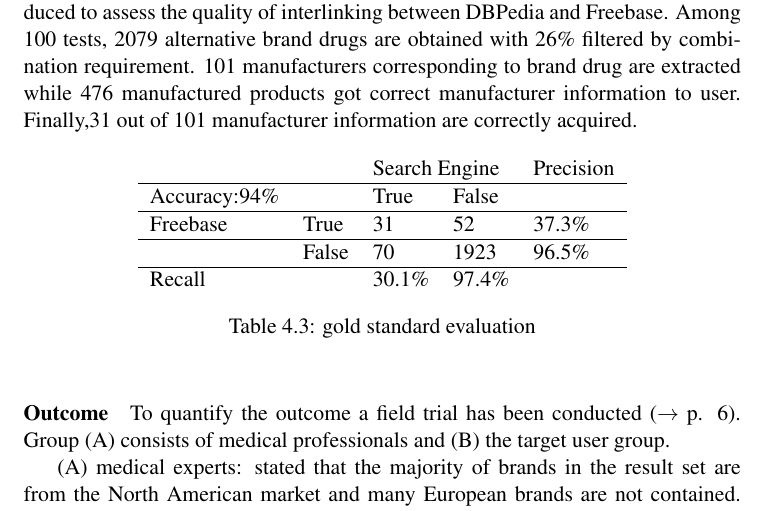
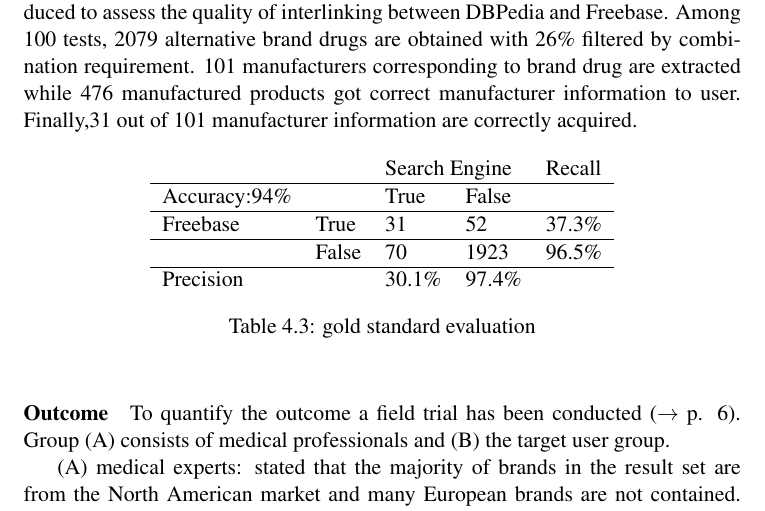
Before and after one commit to dalisilvia/SemanticWebProject_LocatingCompany, a LaTeX thesis (project report/project report template/thesis.tex): part of page 9 of 13, cut so that both start at the same text. Compiled offline with pdfLaTeX.

Commit message:
evaluation

```diff
--- a/project report/project report template/thesis.tex
+++ b/project report/project report template/thesis.tex
@@ -313,11 +313,11 @@ A gold standard of 100 instances are produced to assess the quality of interlink
 \centering
 \label{my-label}
 \begin{tabular}{lllll}
-                          &       & \multicolumn{2}{l}{Search Engine} & Precision \\\hline
+                          &       & \multicolumn{2}{l}{Search Engine} & Recall \\\hline
 Accuracy:94\%             &       & True            & False           &       \\\hline
 Freebase                  & True  & 31              & 52              & 37.3\%    \\\hline
                           & False & 70              & 1923            & 96.5\%    \\\hline
-Recall                    &       & 30.1\%          & 97.4\%          &
+Precision                &       & 30.1\%          & 97.4\%          &
 \end{tabular}
 \captionof{table}{gold standard evaluation}
 \end{table}
```
